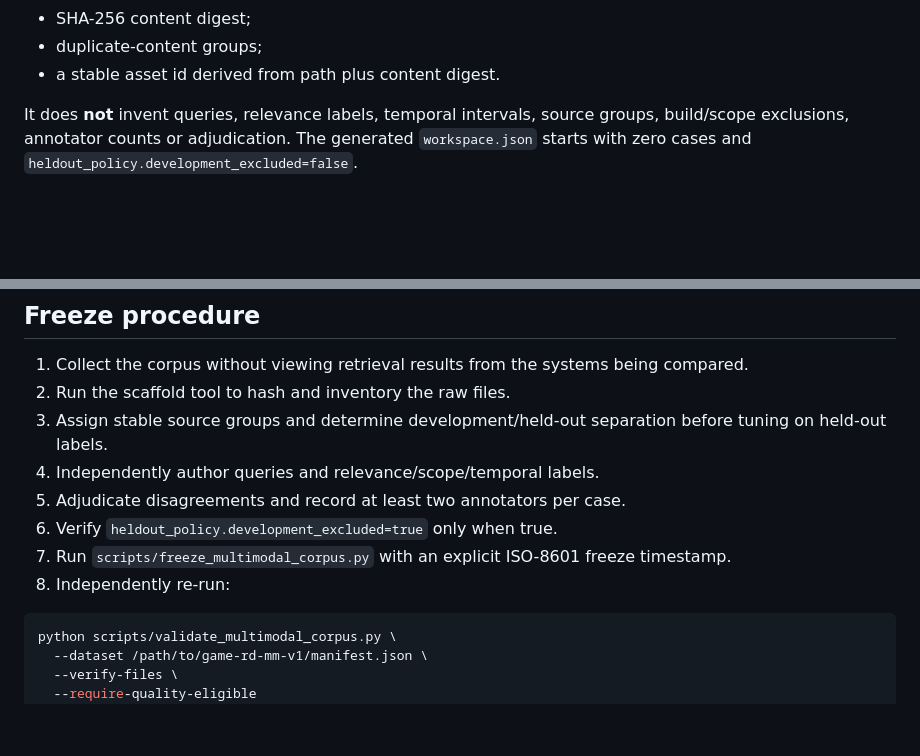
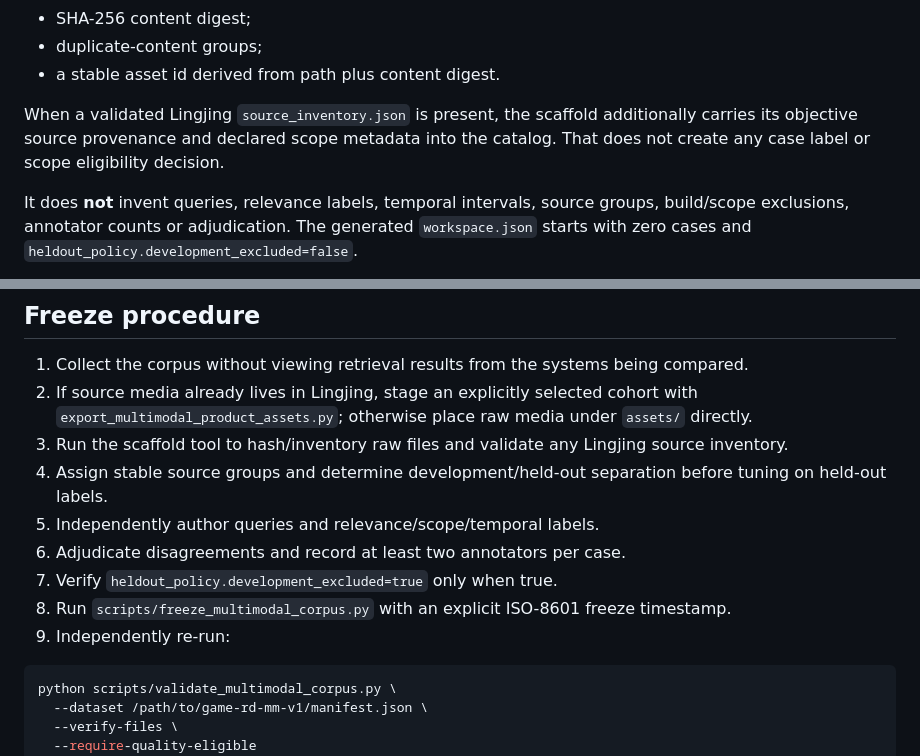
Before and after one commit to jiaweine/lingjing-game-studio, a Markdown page: benchmarks/game-rd-mm-v1/README.md, 2 parts joined by grey strips. Rendered like a GitHub page; blank space fills up the shorter version.

````diff
--- a/benchmarks/game-rd-mm-v1/README.md
+++ b/benchmarks/game-rd-mm-v1/README.md
@@ -30,6 +64,8 @@ The scaffold step only inventories objective file properties:
 - SHA-256 content digest;
 - duplicate-content groups;
 - a stable asset id derived from path plus content digest.
+
+When a validated Lingjing `source_inventory.json` is present, the scaffold additionally carries its objective source provenance and declared scope metadata into the catalog. That does not create any case label or scope eligibility decision.
 
 It does **not** invent queries, relevance labels, temporal intervals, source groups, build/scope exclusions, annotator counts or adjudication. The generated `workspace.json` starts with zero cases and `heldout_policy.development_excluded=false`.
 
@@ -92,13 +128,14 @@ The freeze compiler turns candidate ids into the inline `assets` structure consu
 ## Freeze procedure
 
 1. Collect the corpus without viewing retrieval results from the systems being compared.
-2. Run the scaffold tool to hash and inventory the raw files.
-3. Assign stable source groups and determine development/held-out separation before tuning on held-out labels.
-4. Independently author queries and relevance/scope/temporal labels.
-5. Adjudicate disagreements and record at least two annotators per case.
-6. Verify `heldout_policy.development_excluded=true` only when true.
-7. Run `scripts/freeze_multimodal_corpus.py` with an explicit ISO-8601 freeze timestamp.
-8. Independently re-run:
+2. If source media already lives in Lingjing, stage an explicitly selected cohort with `export_multimodal_product_assets.py`; otherwise place raw media under `assets/` directly.
+3. Run the scaffold tool to hash/inventory raw files and validate any Lingjing source inventory.
+4. Assign stable source groups and determine development/held-out separation before tuning on held-out labels.
+5. Independently author queries and relevance/scope/temporal labels.
+6. Adjudicate disagreements and record at least two annotators per case.
+7. Verify `heldout_policy.development_excluded=true` only when true.
+8. Run `scripts/freeze_multimodal_corpus.py` with an explicit ISO-8601 freeze timestamp.
+9. Independently re-run:
 
 ```bash
 python scripts/validate_multimodal_corpus.py \
````
Also changed, not shown: other parts of benchmarks/game-rd-mm-v1/README.md (+34 -0 lines).
